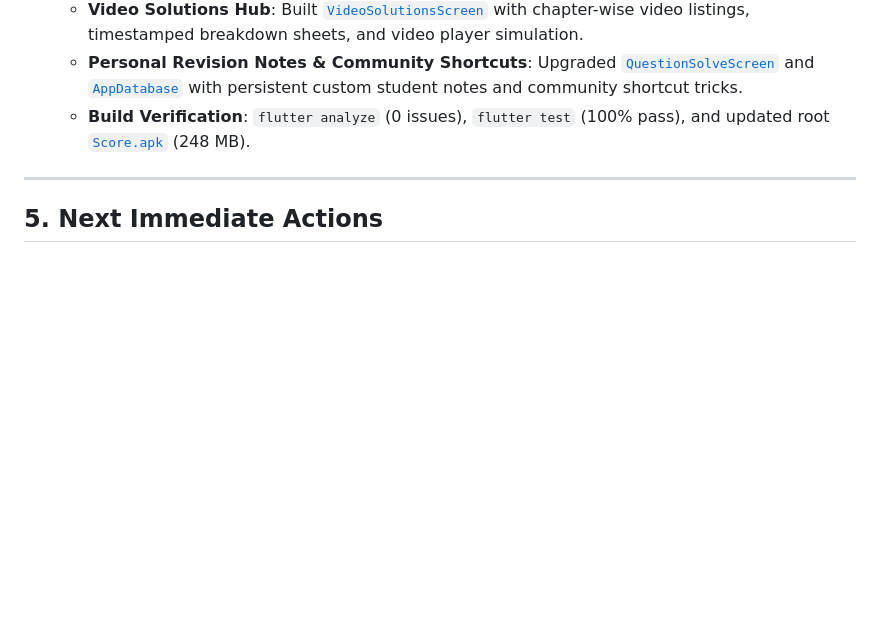
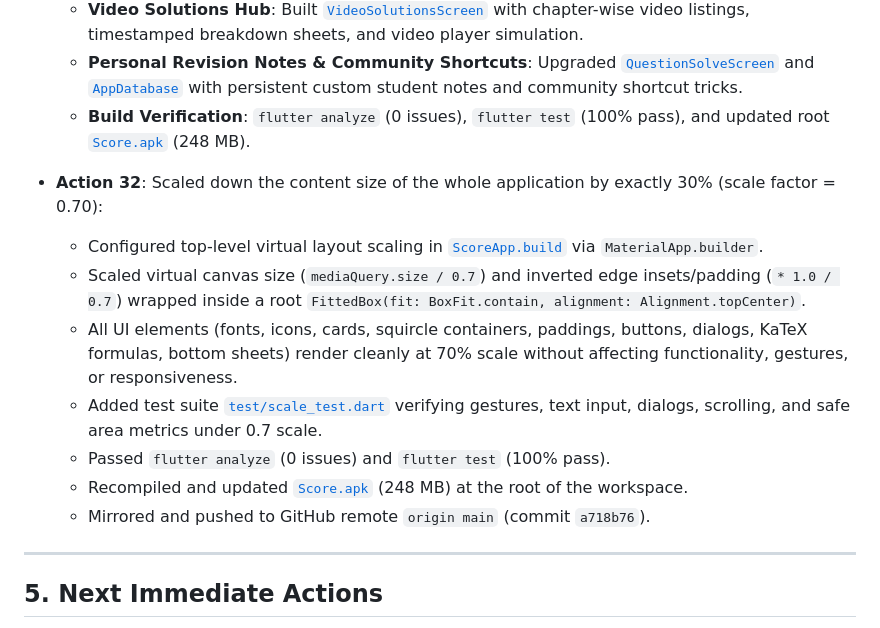
Before and after one commit to ZeeshuCollege/Score-Mobile, a Markdown page: Memory.md, the part around the change. Rendered like a GitHub page; blank space fills up the shorter version.

Commit message:
docs: update Memory.md with Action 32 global 30% scale

```diff
--- a/Memory.md
+++ b/Memory.md
@@ -124,6 +124,15 @@
   - **Personal Revision Notes & Community Shortcuts**: Upgraded [`QuestionSolveScreen`](file:///d:/CodeSupa/Score/lib/presentation/cpyq/question_solve_screen.dart) and [`AppDatabase`](file:///d:/CodeSupa/Score/lib/data/local/app_database.dart) with persistent custom student notes and community shortcut tricks.
   - **Build Verification**: `flutter analyze` (0 issues), `flutter test` (100% pass), and updated root [`Score.apk`](file:///d:/CodeSupa/Score/Score.apk) (248 MB).
 
+- **Action 32**: Scaled down the content size of the whole application by exactly 30% (scale factor = 0.70):
+  - Configured top-level virtual layout scaling in [`ScoreApp.build`](file:///d:/CodeSupa/Score/lib/main.dart) via `MaterialApp.builder`.
+  - Scaled virtual canvas size (`mediaQuery.size / 0.7`) and inverted edge insets/padding (`* 1.0 / 0.7`) wrapped inside a root `FittedBox(fit: BoxFit.contain, alignment: Alignment.topCenter)`.
+  - All UI elements (fonts, icons, cards, squircle containers, paddings, buttons, dialogs, KaTeX formulas, bottom sheets) render cleanly at 70% scale without affecting functionality, gestures, or responsiveness.
+  - Added test suite [`test/scale_test.dart`](file:///d:/CodeSupa/Score/test/scale_test.dart) verifying gestures, text input, dialogs, scrolling, and safe area metrics under 0.7 scale.
+  - Passed `flutter analyze` (0 issues) and `flutter test` (100% pass).
+  - Recompiled and updated [`Score.apk`](file:///d:/CodeSupa/Score/Score.apk) (248 MB) at the root of the workspace.
+  - Mirrored and pushed to GitHub remote `origin main` (commit `a718b76`).
+
 ---
 
 ## 5. Next Immediate Actions
```
